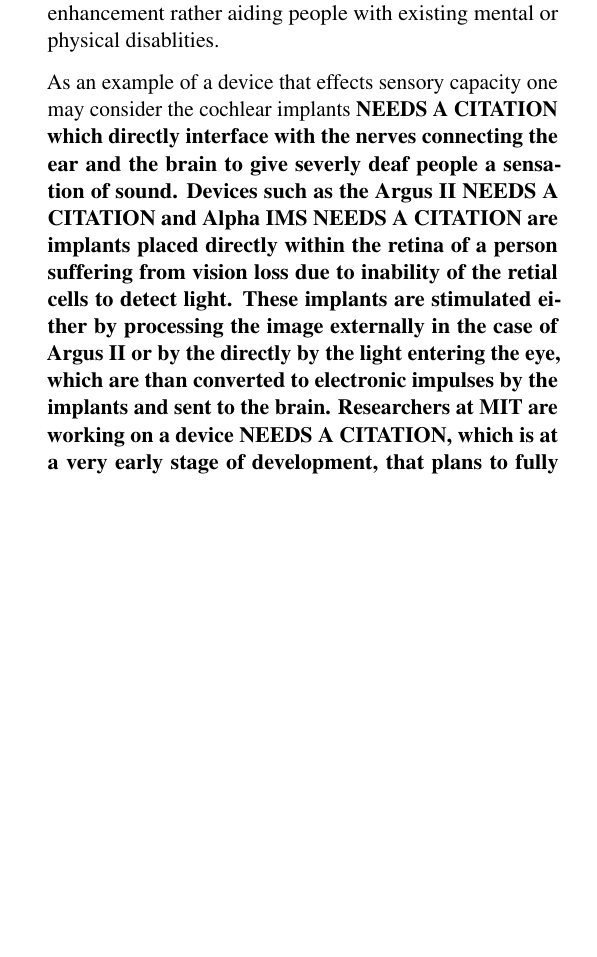
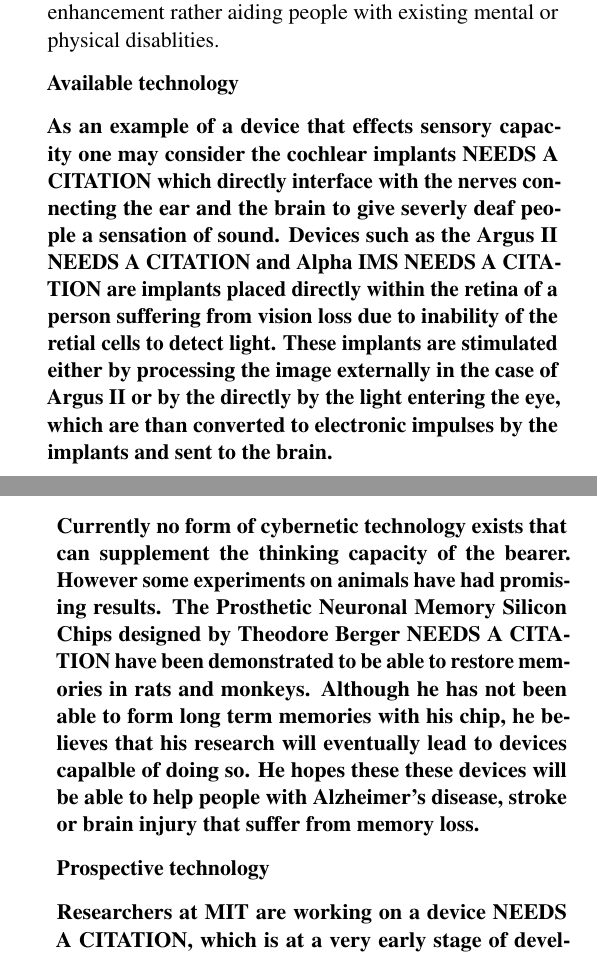
Before and after one commit to seonghunlee/Ethics-Essay, a LaTeX paper (main.tex, which reads Benefits_cognitive.tex): part of one column of page 2 of 3 before the commit and two parts of the columns of pages 2 and 3 of 4 after it, the two joined at a grey line, cut so that both start at the same text, the shorter picture padded with empty space. Compiled offline with pdfLaTeX.

Commit message:
Update Benefits_cognitive.tex

```diff
--- a/Benefits_cognitive.tex
+++ b/Benefits_cognitive.tex
@@ -1,8 +1,19 @@
 There are three primary types of cognitive enhancements that can be attained through cybernetics. 1. improvement of thinking capacity; 2. improvement of sensory capacities; 3. accomodation for a mind machine interface. Current innovations have only began to scratch the surface of devices that may lead to the second or third type of enhancements. Most of the devices being researched are not intended for enhancement rather aiding people with existing mental or physical disablities.
 
-As an example of a device that effects sensory capacity one may consider the cochlear implants \bf{NEEDS A CITATION} which directly interface with the nerves connecting the ear and the brain to give severly deaf people a sensation of sound. Devices such as the Argus II \bf{NEEDS A CITATION} and Alpha IMS \bf{NEEDS A CITATION} are implants placed directly within the retina of a person suffering from vision loss due to inability of the retial cells to detect light. These implants are stimulated either by processing the image externally in the case of Argus II or by the directly by the light entering the eye, which are than converted to electronic impulses by the implants and sent to the brain. Researchers at MIT are working on a device \bf{NEEDS A CITATION}, which is at a very early stage of development, that plans to fully bypass the eye and send impulses directly to the brain to give its user some kind of vision.
+\bf{Available technology}
+
+As an example of a device that effects sensory capacity one may consider the cochlear implants \bf{NEEDS A CITATION} which directly interface with the nerves connecting the ear and the brain to give severly deaf people a sensation of sound. Devices such as the Argus II \bf{NEEDS A CITATION} and Alpha IMS \bf{NEEDS A CITATION} are implants placed directly within the retina of a person suffering from vision loss due to inability of the retial cells to detect light. These implants are stimulated either by processing the image externally in the case of Argus II or by the directly by the light entering the eye, which are than converted to electronic impulses by the implants and sent to the brain.
 
 Examples of existing devices for interfacing between the brain and an external object range from simple, wearable and off the shelf EEG devices such as Emotiv \bf{NEEDS A CITATION} and iFocusBand \bf{NEEDS A CITATION} to expermental devices that physically interfaces with the brain using electrodes such as BrainGate \bf{NEEDS A CITATION}. While the former is mostly used for recreational purposes, the latter is being researched and developed to give people physically disabled some means of communicating with the world.
+
+Currently no form of cybernetic technology exists that can supplement the thinking capacity of the bearer. However some experiments on animals have had promising results. The Prosthetic Neuronal Memory Silicon Chips designed by Theodore Berger \bf{NEEDS A CITATION} have been demonstrated to be able to restore memories in rats and monkeys. Although he has not been able to form long term memories with his chip, he believes that his research will eventually lead to devices capalble of doing so. He hopes these these devices will be able to help people with Alzheimer's disease, stroke or brain injury that suffer from memory loss.
+
+
+\bf{Prospective technology}
+
+Researchers at MIT are working on a device \bf{NEEDS A CITATION}, which is at a very early stage of development, that plans to fully bypass the eye and send impulses directly to the brain to give its user some kind of vision.
+
+\bf{Ethical implications}
 
 
 \bf{copied from wiki}
```
